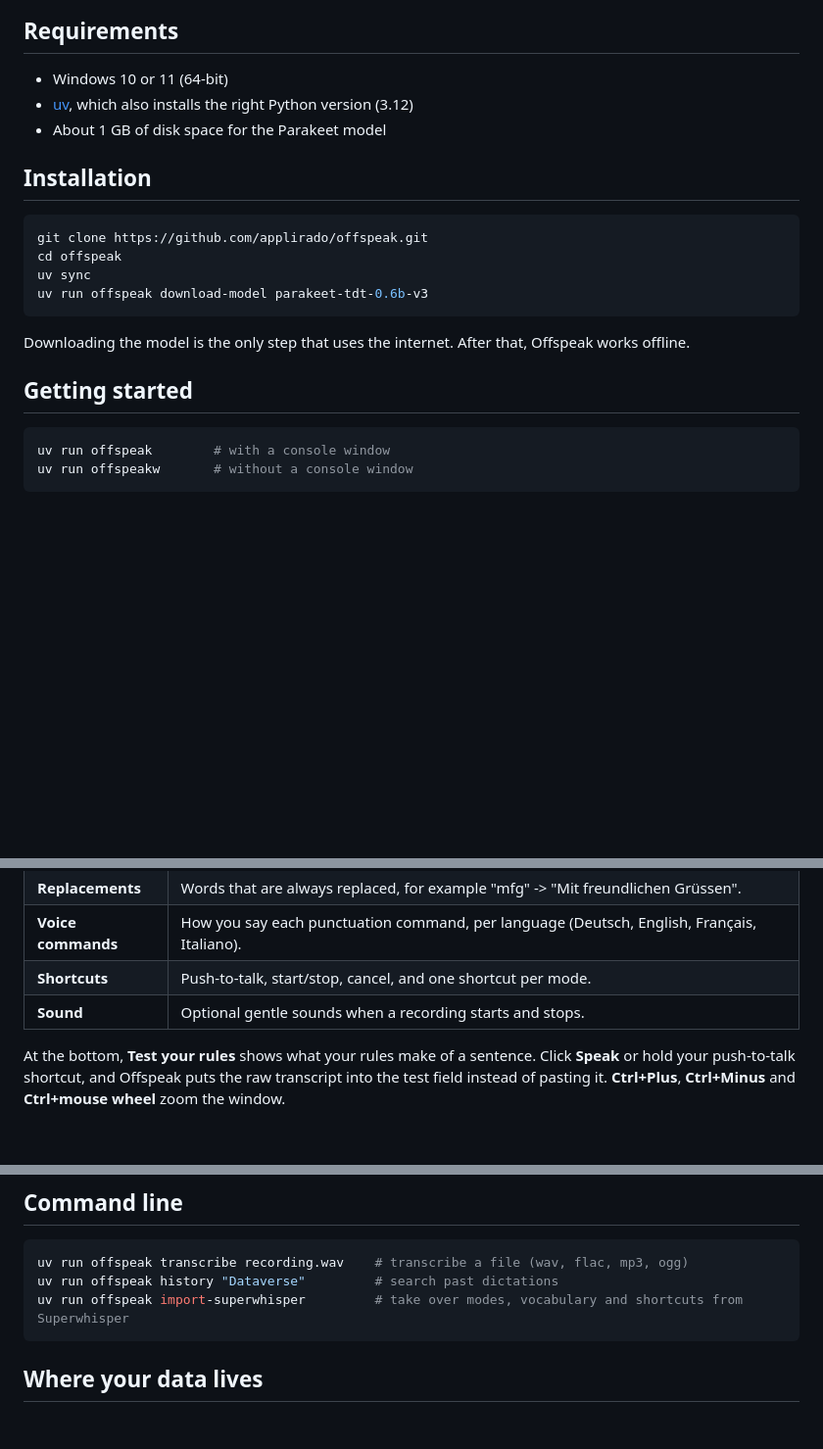
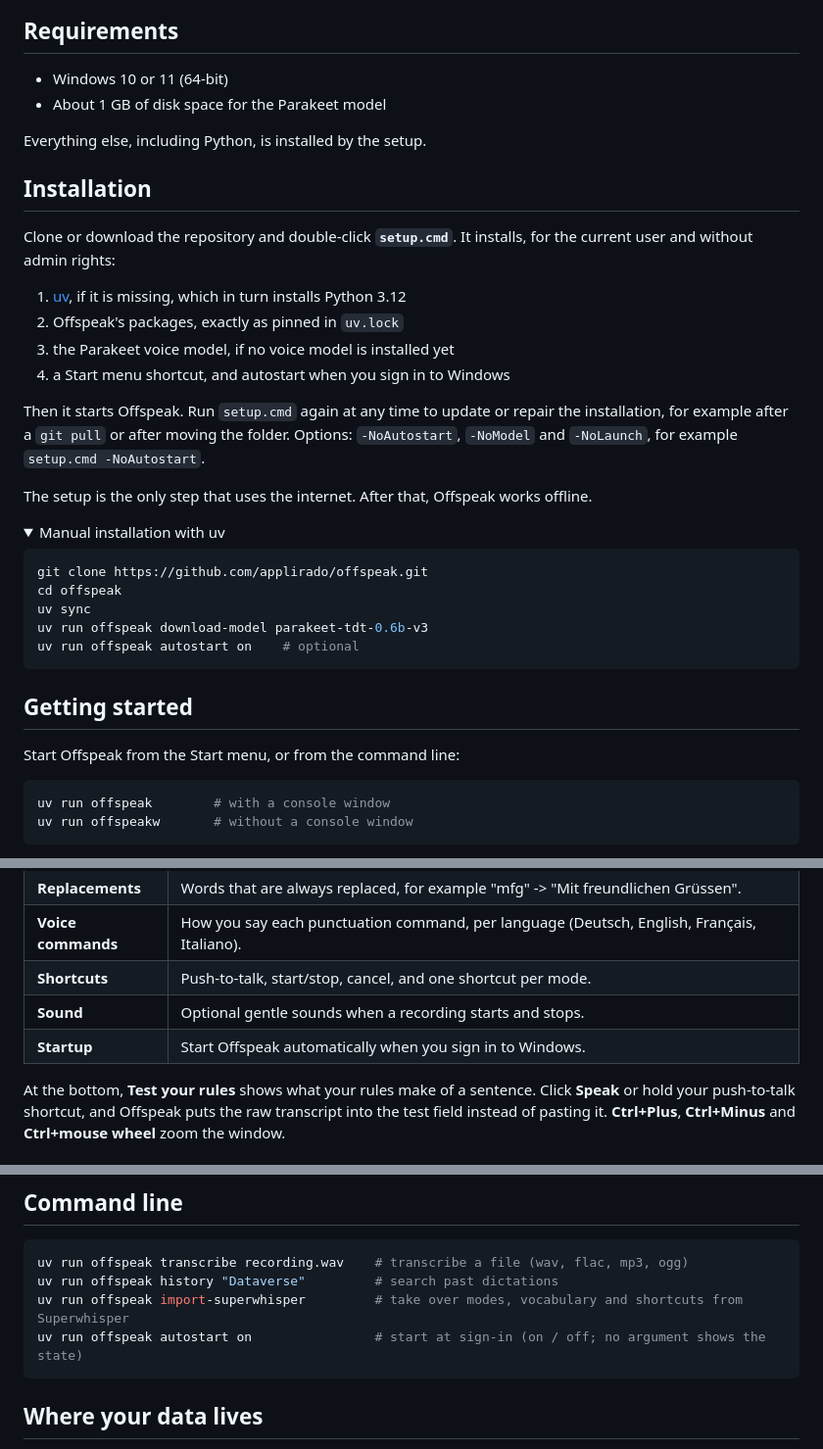
Before and after one commit to applirado/offspeak, a Markdown page: README.md, 3 parts joined by grey strips. Shown at 98% size. Rendered like a GitHub page; folded sections open; blank space fills up the shorter version.

Commit message:
Document setup script and autostart in README
Co-Authored-By: Claude Opus 5.5 (1M context) <noreply@anthropic.com>

````diff
--- a/README.md
+++ b/README.md
@@ -77,21 +77,42 @@ How does it differ from Windows voice typing, Wispr Flow or Superwhisper? See
 ## Requirements
 
 - Windows 10 or 11 (64-bit)
-- [uv](https://docs.astral.sh/uv/), which also installs the right Python version (3.12)
 - About 1 GB of disk space for the Parakeet model
 
+Everything else, including Python, is installed by the setup.
+
 ## Installation
+
+Clone or download the repository and double-click **`setup.cmd`**. It installs, for the current user
+and without admin rights:
+
+1. [uv](https://docs.astral.sh/uv/), if it is missing, which in turn installs Python 3.12
+2. Offspeak's packages, exactly as pinned in `uv.lock`
+3. the Parakeet voice model, if no voice model is installed yet
+4. a Start menu shortcut, and autostart when you sign in to Windows
+
+Then it starts Offspeak. Run `setup.cmd` again at any time to update or repair the installation, for
+example after a `git pull` or after moving the folder. Options: `-NoAutostart`, `-NoModel` and
+`-NoLaunch`, for example `setup.cmd -NoAutostart`.
+
+The setup is the only step that uses the internet. After that, Offspeak works offline.
+
+<details>
+<summary>Manual installation with uv</summary>
 
 ```powershell
 git clone https://github.com/applirado/offspeak.git
 cd offspeak
 uv sync
 uv run offspeak download-model parakeet-tdt-0.6b-v3
+uv run offspeak autostart on    # optional
 ```
 
-Downloading the model is the only step that uses the internet. After that, Offspeak works offline.
+</details>
 
 ## Getting started
+
+Start Offspeak from the Start menu, or from the command line:
 
 ```powershell
 uv run offspeak        # with a console window
@@ -129,6 +150,7 @@ result", "Transcribe file..." and "Quit".
 | **Voice commands** | How you say each punctuation command, per language (Deutsch, English, Français, Italiano). |
 | **Shortcuts** | Push-to-talk, start/stop, cancel, and one shortcut per mode. |
 | **Sound** | Optional gentle sounds when a recording starts and stops. |
+| **Startup** | Start Offspeak automatically when you sign in to Windows. |
 
 At the bottom, **Test your rules** shows what your rules make of a sentence. Click **Speak** or hold
 your push-to-talk shortcut, and Offspeak puts the raw transcript into the test field instead of
@@ -201,6 +223,7 @@ uv run offspeak download-model small      # download a whisper.cpp model
 uv run offspeak transcribe recording.wav    # transcribe a file (wav, flac, mp3, ogg)
 uv run offspeak history "Dataverse"         # search past dictations
 uv run offspeak import-superwhisper         # take over modes, vocabulary and shortcuts from Superwhisper
+uv run offspeak autostart on                # start at sign-in (on / off; no argument shows the state)
 ```
 
 ## Where your data lives
````
